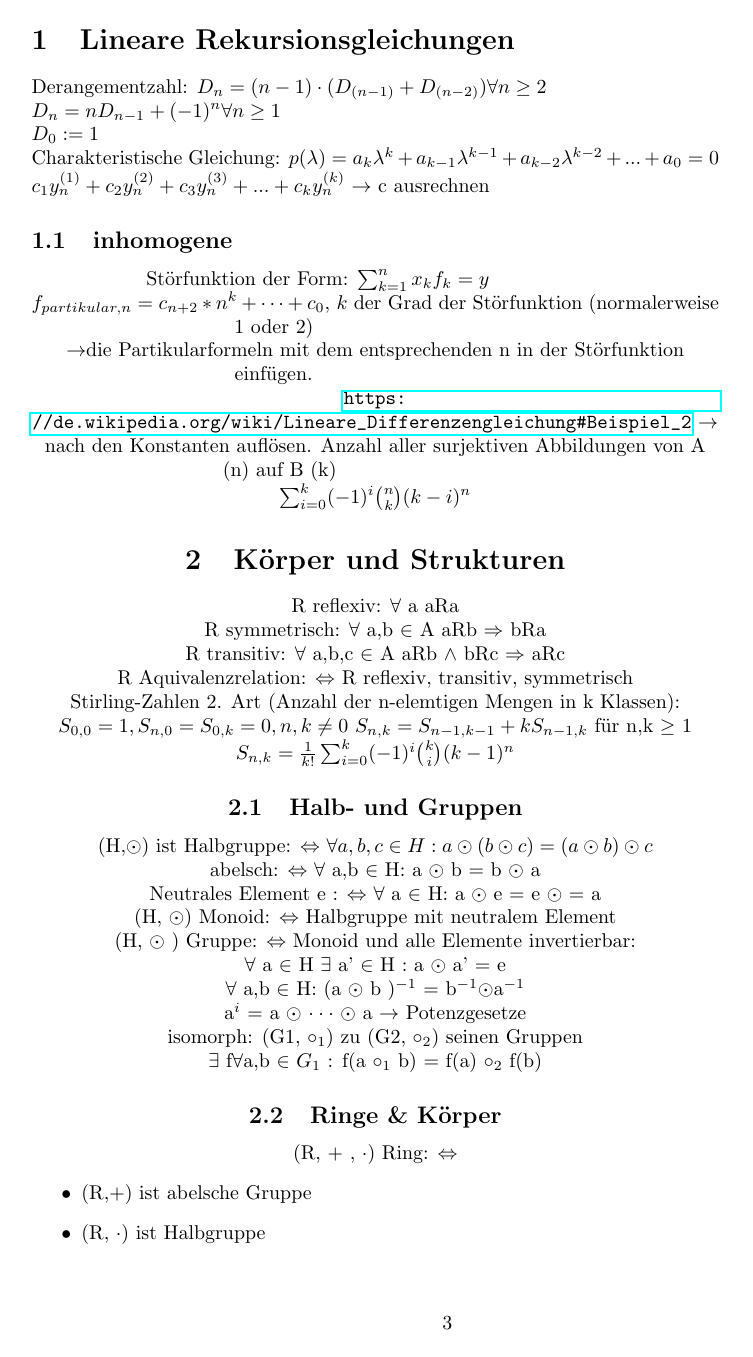
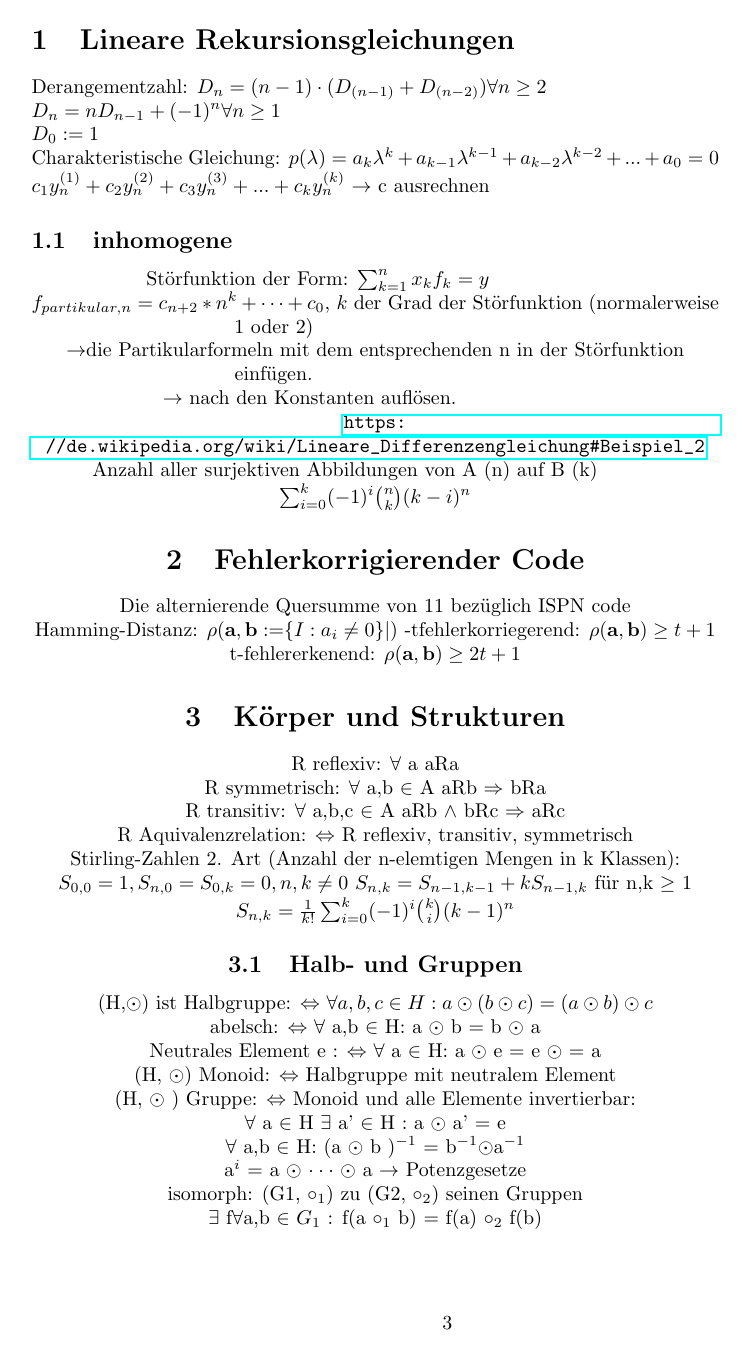
Before and after one commit to scary987/mathe3, a LaTeX document (formelsammlung.tex): page 3 of 9. Compiled offline with pdfLaTeX.

Commit message:
fixes &linear rekursion

```diff
--- a/formelsammlung.tex
+++ b/formelsammlung.tex
@@ -24,12 +24,16 @@ $c_1 y_n^{ (1) }+c_2 y_n^{(2)}+c_3 y_n^{(3)}+...+c_k y_n^{(k)}$ $\rightarrow$ c
 Störfunktion der Form: $\sum_{k=1}^{n} x_kf_{k}=y$\\
 $f_{partikular,n}= c_{n+2}*n^k+\cdots+c_{0}$, $k$ der Grad der Störfunktion (normalerweise 1 oder 2)\\
 $\rightarrow$die Partikularformeln mit dem entsprechenden n in der Störfunktion einfügen.\\
+$\rightarrow$ nach den Konstanten auflösen.\\
 \url{https://de.wikipedia.org/wiki/Lineare_Differenzengleichung#Beispiel_2}
-$\rightarrow$ nach den Konstanten auflösen.
 Anzahl aller surjektiven Abbildungen von A (n) auf B (k) \\ \centering
 $\sum_{i=0}^{k} (-1)^i  \binom{n}{k} (k-i)^n$
 \\
-
+\section{Fehlerkorrigierender Code}
+Die alternierende Quersumme von 11 bezüglich ISPN code\\
+Hamming-Distanz: $\rho(\mathbf{a,b}:= \set{I:a_i\neq0}|)$
+-tfehlerkorriegerend: $\rho(\mathbf{a,b}) \geq t+1$\\
+t-fehlererkenend: $\rho(\mathbf{a,b}) \geq 2t+1$
 \section{Körper und Strukturen}
 R reflexiv: $\forall$ a aRa \\
 R symmetrisch: $\forall$ a,b $\in$ A   aRb $\Rightarrow$ bRa \\
```
Also changed, not shown: formelsammlung.pdf, 3 other files.
